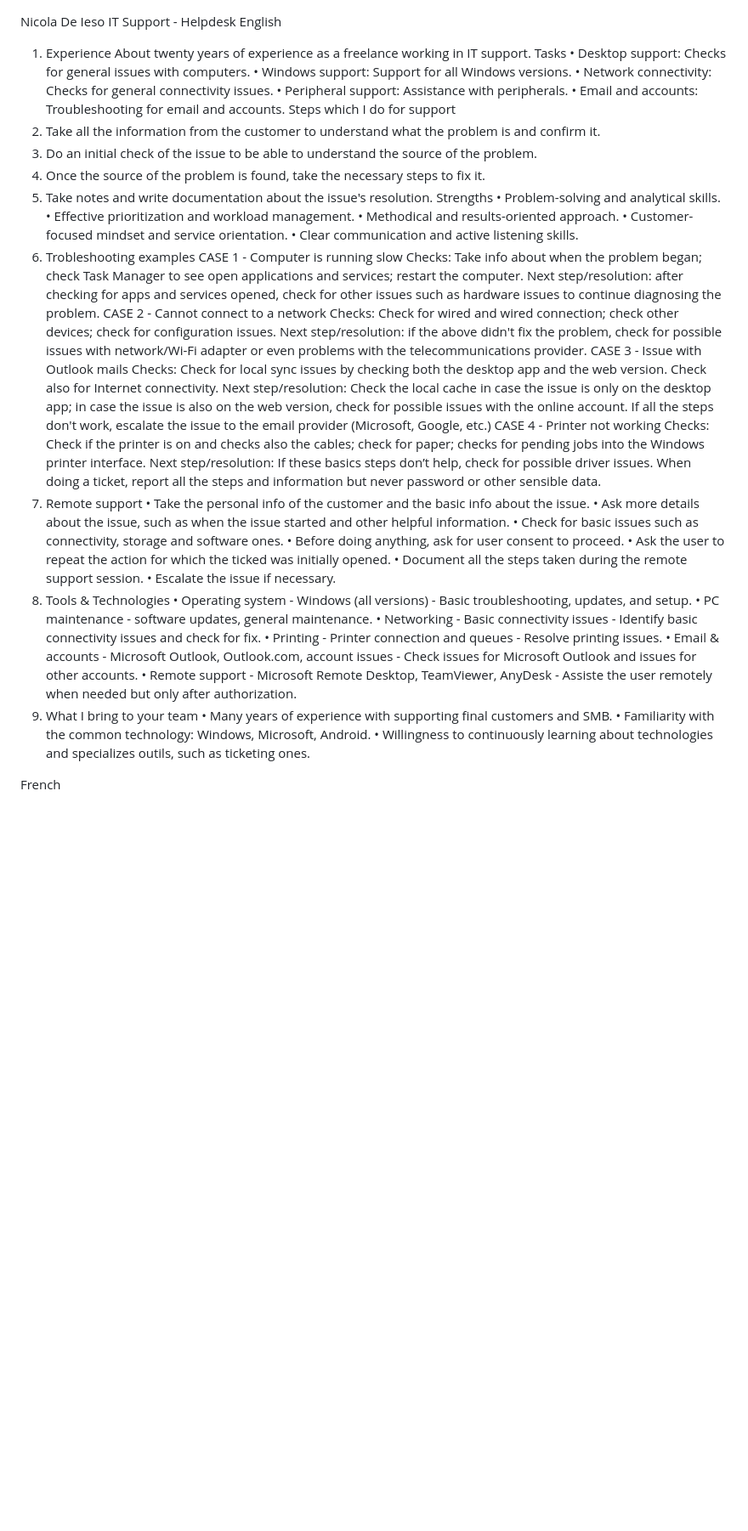
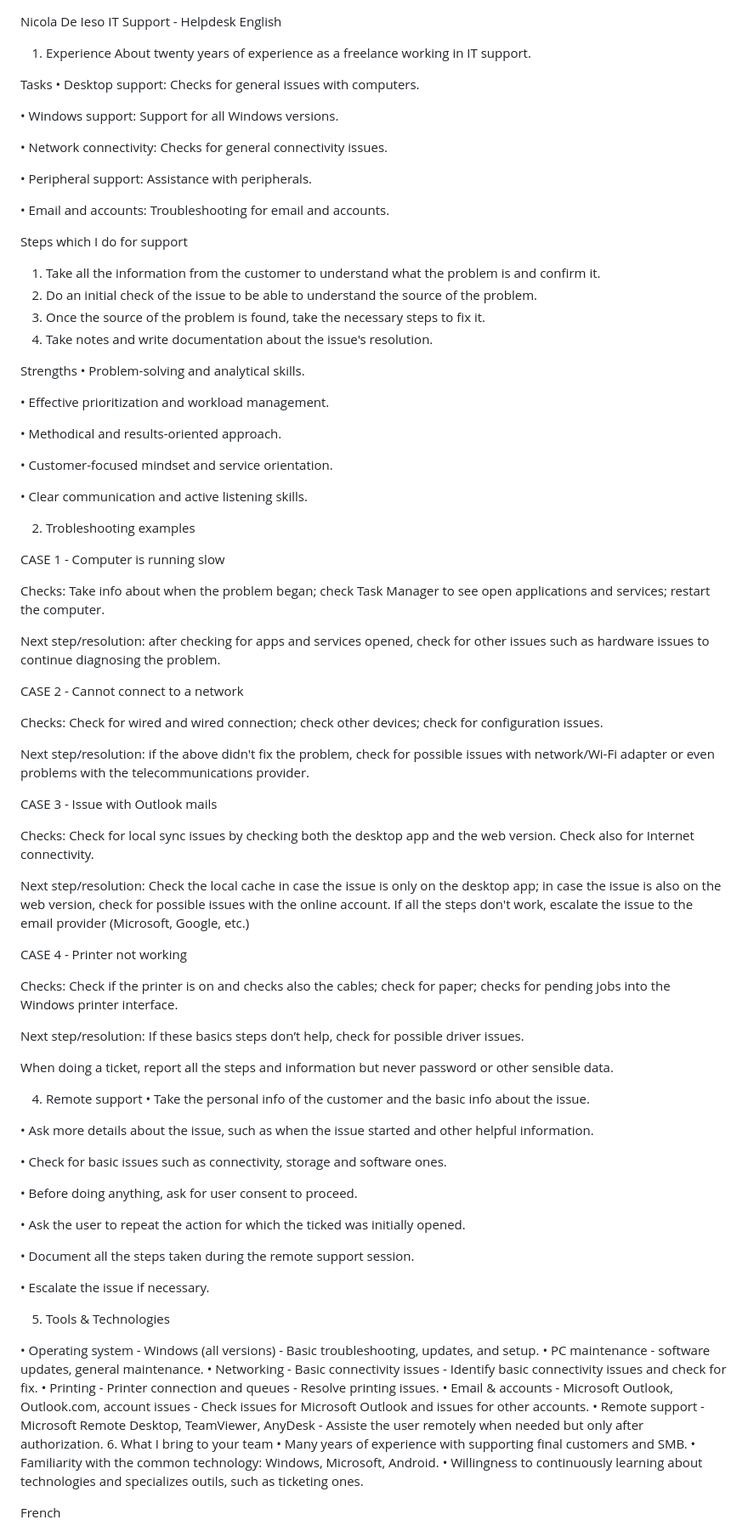
Before and after one commit to ndeieso/Nicola-De-Ieso-Helpdesk, a Markdown page: index.md, the part around the change. Shown at 85% size. Rendered like a GitHub page; blank space fills up the shorter version.

Commit message:
Update IT support documentation structure and content

```diff
--- a/index.md
+++ b/index.md
@@ -1,53 +1,89 @@
 Nicola De Ieso IT Support - Helpdesk
 English
+
 1.	Experience
 About twenty years of experience as a freelance working in IT support.
+
 Tasks
 • Desktop support: Checks for general issues with computers.
+
 • Windows support: Support for all Windows versions.
+
 • Network connectivity: Checks for general connectivity issues.
+
 • Peripheral support: Assistance with peripherals.
+
 • Email and accounts: Troubleshooting for email and accounts.
+
 Steps which I do for support
 1.	Take all the information from the customer to understand what the problem is and confirm it.
 2.	Do an initial check of the issue to be able to understand the source of the problem.
 3.	Once the source of the problem is found, take the necessary steps to fix it.
 4.	Take notes and write documentation about the issue's resolution.
+
 Strengths
 • Problem-solving and analytical skills.
+
 • Effective prioritization and workload management.
+
 • Methodical and results-oriented approach.
+
 • Customer-focused mindset and service orientation.
+
 • Clear communication and active listening skills.
+
 2.	Trobleshooting examples
+
 CASE 1 - Computer is running slow
+
 Checks: Take info about when the problem began; check Task Manager to see open applications and services; restart the computer.
+
 Next step/resolution: after checking for apps and services opened, check for other issues such as hardware issues to continue diagnosing the problem.
+
 CASE 2 - Cannot connect to a network
+
 Checks: Check for wired and wired connection; check other devices; check for configuration issues.
+
 Next step/resolution: if the above didn't fix the problem, check for possible issues with network/Wi-Fi adapter or even problems with the telecommunications provider.
+
 CASE 3 - Issue with Outlook mails
+
 Checks: Check for local sync issues by checking both the desktop app and the web version. Check also for Internet connectivity.
+
 Next step/resolution: Check the local cache in case the issue is only on the desktop app; in case the issue is also on the web version, check for possible issues with the online account. If all the steps don't work, escalate the issue to the email provider (Microsoft, Google, etc.)
+
 CASE 4 - Printer not working
-Checks: Check if the printer is on and checks also the cables; check for paper; checks for pending jobs into the Windows printer interface. Next step/resolution: If these basics steps don’t help, check for possible driver issues.
+
+Checks: Check if the printer is on and checks also the cables; check for paper; checks for pending jobs into the Windows printer interface.
+
+Next step/resolution: If these basics steps don’t help, check for possible driver issues.
+
 When doing a ticket, report all the steps and information but never password or other sensible data.
-3.	Remote support
+
+4.	Remote support
 • Take the personal info of the customer and the basic info about the issue.
+
 • Ask more details about the issue, such as when the issue started and other helpful information.
+
 • Check for basic issues such as connectivity, storage and software ones.
+
 • Before doing anything, ask for user consent to proceed.
+
 • Ask the user to repeat the action for which the ticked was initially opened.
+
 • Document all the steps taken during the remote support session.
+
 • Escalate the issue if necessary.
-4.	Tools & Technologies
+
+5.	Tools & Technologies
+
 • Operating system - Windows (all versions) - Basic troubleshooting, updates, and setup.
 • PC maintenance - software updates, general maintenance.
 • Networking - Basic connectivity issues - Identify basic connectivity issues and check for fix.
 • Printing - Printer connection and queues - Resolve printing issues.
 • Email & accounts - Microsoft Outlook, Outlook.com, account issues - Check issues for Microsoft Outlook and issues for other accounts.
 • Remote support - Microsoft Remote Desktop, TeamViewer, AnyDesk - Assiste the user remotely when needed but only after authorization.
-5.	What I bring to your team
+6.	What I bring to your team
 • Many years of experience with supporting final customers and SMB.
 • Familiarity with the common technology: Windows, Microsoft, Android.
 • Willingness to continuously learning about technologies and specializes outils, such as ticketing ones.
```
